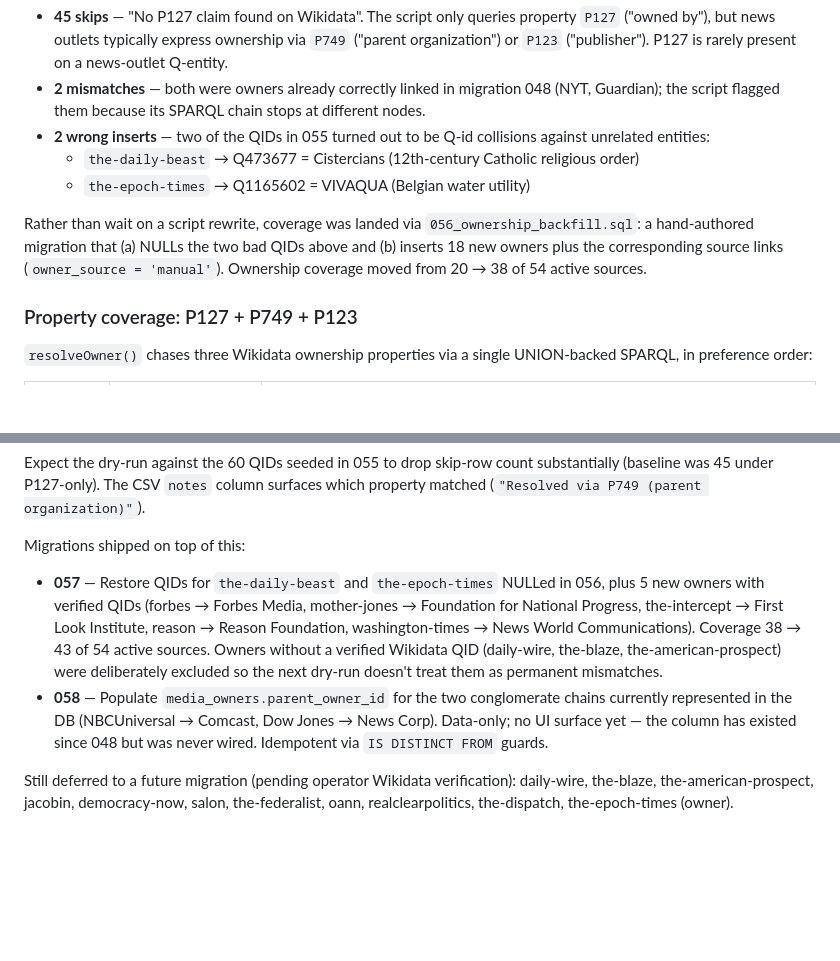
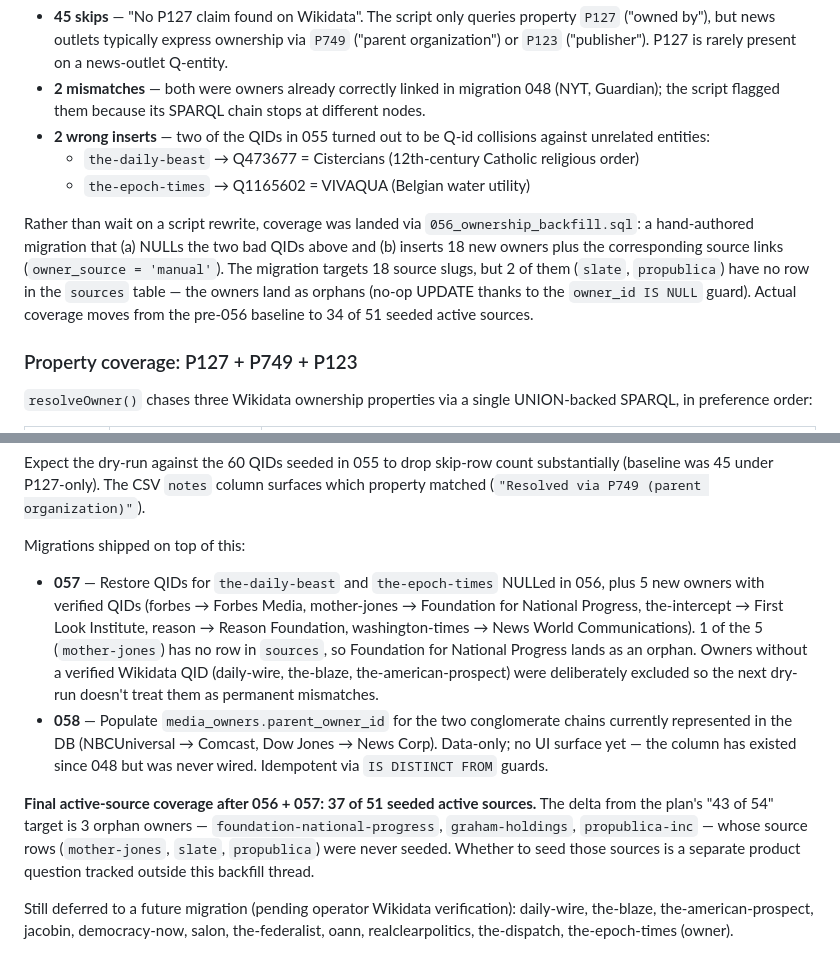
Before and after one commit to DingLi156516/newsapp, a Markdown page: docs/operations.md, 2 parts joined by grey strips. Rendered like a GitHub page; blank space fills up the shorter version.

Commit message:
docs(operations): correct ownership coverage math for 056 + 057
The 056/057 backfill notes claimed '38 of 54' and '43 of 54' coverage,
but 3 of the targeted source slugs (mother-jones, slate, propublica)
have no row in the sources table, so those owners land as orphans
(no-op UPDATE via the owner_id IS NULL guard).

Actual post-056+057 coverage is 37 of 51 seeded active sources.
Whether to seed the 3 missing source rows is a separate product
decision tracked outside this backfill thread.

```diff
--- a/docs/operations.md
+++ b/docs/operations.md
@@ -1139,7 +1139,7 @@ After 055 landed, a dry-run of `scripts/seed-ownership.ts` against the 60 newly-
   - `the-daily-beast` → Q473677 = Cistercians (12th-century Catholic religious order)
   - `the-epoch-times` → Q1165602 = VIVAQUA (Belgian water utility)
 
-Rather than wait on a script rewrite, coverage was landed via `056_ownership_backfill.sql`: a hand-authored migration that (a) NULLs the two bad QIDs above and (b) inserts 18 new owners plus the corresponding source links (`owner_source = 'manual'`). Ownership coverage moved from 20 → 38 of 54 active sources.
+Rather than wait on a script rewrite, coverage was landed via `056_ownership_backfill.sql`: a hand-authored migration that (a) NULLs the two bad QIDs above and (b) inserts 18 new owners plus the corresponding source links (`owner_source = 'manual'`). The migration targets 18 source slugs, but 2 of them (`slate`, `propublica`) have no row in the `sources` table — the owners land as orphans (no-op UPDATE thanks to the `owner_id IS NULL` guard). Actual coverage moves from the pre-056 baseline to 34 of 51 seeded active sources.
 
 ### Property coverage: P127 + P749 + P123
 
@@ -1164,8 +1164,10 @@ Confidence is downgraded one tier when the resolved property is weaker than P127
 Expect the dry-run against the 60 QIDs seeded in 055 to drop skip-row count substantially (baseline was 45 under P127-only). The CSV `notes` column surfaces which property matched (`"Resolved via P749 (parent organization)"`).
 
 Migrations shipped on top of this:
-- **057** — Restore QIDs for `the-daily-beast` and `the-epoch-times` NULLed in 056, plus 5 new owners with verified QIDs (forbes → Forbes Media, mother-jones → Foundation for National Progress, the-intercept → First Look Institute, reason → Reason Foundation, washington-times → News World Communications). Coverage 38 → 43 of 54 active sources. Owners without a verified Wikidata QID (daily-wire, the-blaze, the-american-prospect) were deliberately excluded so the next dry-run doesn't treat them as permanent mismatches.
+- **057** — Restore QIDs for `the-daily-beast` and `the-epoch-times` NULLed in 056, plus 5 new owners with verified QIDs (forbes → Forbes Media, mother-jones → Foundation for National Progress, the-intercept → First Look Institute, reason → Reason Foundation, washington-times → News World Communications). 1 of the 5 (`mother-jones`) has no row in `sources`, so Foundation for National Progress lands as an orphan. Owners without a verified Wikidata QID (daily-wire, the-blaze, the-american-prospect) were deliberately excluded so the next dry-run doesn't treat them as permanent mismatches.
 - **058** — Populate `media_owners.parent_owner_id` for the two conglomerate chains currently represented in the DB (NBCUniversal → Comcast, Dow Jones → News Corp). Data-only; no UI surface yet — the column has existed since 048 but was never wired. Idempotent via `IS DISTINCT FROM` guards.
+
+**Final active-source coverage after 056 + 057: 37 of 51 seeded active sources.** The delta from the plan's "43 of 54" target is 3 orphan owners — `foundation-national-progress`, `graham-holdings`, `propublica-inc` — whose source rows (`mother-jones`, `slate`, `propublica`) were never seeded. Whether to seed those sources is a separate product question tracked outside this backfill thread.
 
 Still deferred to a future migration (pending operator Wikidata verification): daily-wire, the-blaze, the-american-prospect, jacobin, democracy-now, salon, the-federalist, oann, realclearpolitics, the-dispatch, the-epoch-times (owner).
 
```
